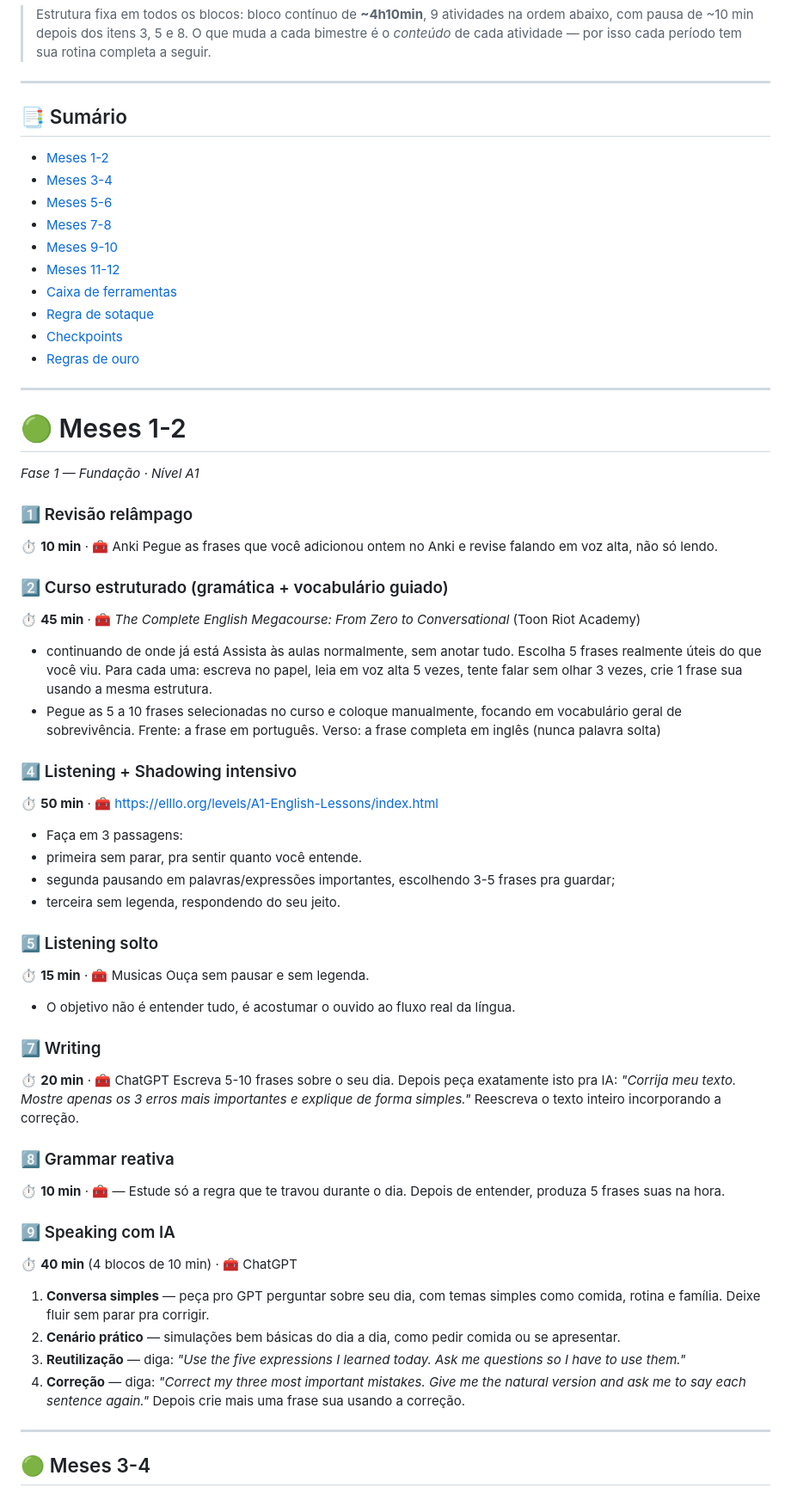
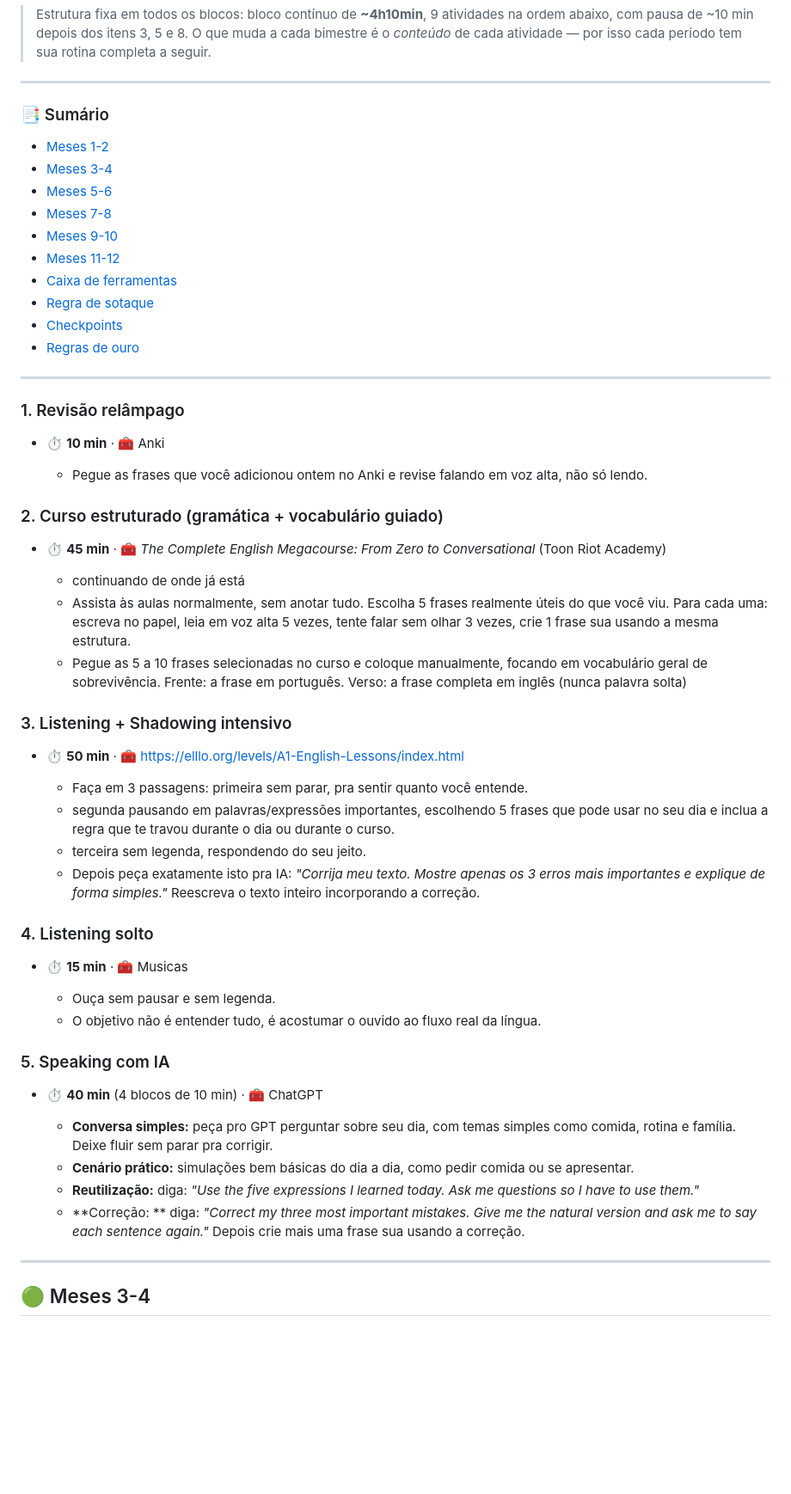
Before and after one commit to lpraxedess/MyStudyinEnglish, a Markdown page: English.md, the part around the change. Shown at 86% size. GitHub-like rendering; blank space fills up the shorter version.

```diff
--- a/English.md
+++ b/English.md
@@ -5,7 +5,7 @@
 
 ---
 
-## 📑 Sumário
+### 📑 Sumário
 
 - [Meses 1-2](#-meses-1-2)
 - [Meses 3-4](#-meses-3-4)
@@ -19,46 +19,39 @@
 - [Regras de ouro](#-regras-de-ouro)
 
 ---
+### 1. Revisão relâmpago
+- ⏱ **10 min** · 🧰 Anki
 
-# 🟢 Meses 1-2
-*Fase 1 — Fundação · Nível A1*
+  - Pegue as frases que você adicionou ontem no Anki e revise falando em voz alta, não só lendo.
 
-### 1️⃣ Revisão relâmpago
-⏱ **10 min** · 🧰 Anki
-Pegue as frases que você adicionou ontem no Anki e revise falando em voz alta, não só lendo.
+### 2. Curso estruturado (gramática + vocabulário guiado)
+- ⏱ **45 min** · 🧰 *The Complete English Megacourse: From Zero to Conversational* (Toon Riot Academy)
 
-### 2️⃣ Curso estruturado (gramática + vocabulário guiado)
-⏱ **45 min** · 🧰 *The Complete English Megacourse: From Zero to Conversational* (Toon Riot Academy)
-- continuando de onde já está
-Assista às aulas normalmente, sem anotar tudo. Escolha 5 frases realmente úteis do que você viu. Para cada uma: escreva no papel, leia em voz alta 5 vezes, tente falar sem olhar 3 vezes, crie 1 frase sua usando a mesma estrutura.
-- Pegue as 5 a 10 frases selecionadas no curso e coloque manualmente, focando em vocabulário geral de sobrevivência. Frente: a frase em português. Verso: a frase completa em inglês (nunca palavra solta)
+  - continuando de onde já está
+  - Assista às aulas normalmente, sem anotar tudo. Escolha 5 frases realmente úteis do que você viu. Para cada uma: escreva no papel, leia em voz alta 5 vezes, tente falar sem olhar 3 vezes, crie 1 frase sua usando a mesma estrutura.
+  - Pegue as 5 a 10 frases selecionadas no curso e coloque manualmente, focando em vocabulário geral de sobrevivência. Frente: a frase em português. Verso: a frase completa em inglês (nunca palavra solta)
 
-### 4️⃣ Listening + Shadowing intensivo
-⏱ **50 min** · 🧰 https://elllo.org/levels/A1-English-Lessons/index.html
-- Faça em 3 passagens:
- - primeira sem parar, pra sentir quanto você entende.
- - segunda pausando em palavras/expressões importantes, escolhendo 3-5 frases pra guardar;
- - terceira sem legenda, respondendo do seu jeito.
+### 3. Listening + Shadowing intensivo
+- ⏱ **50 min** · 🧰 https://elllo.org/levels/A1-English-Lessons/index.html
 
-### 5️⃣ Listening solto
-⏱ **15 min** · 🧰 Musicas
-Ouça sem pausar e sem legenda.
-- O objetivo não é entender tudo, é acostumar o ouvido ao fluxo real da língua.
+  - Faça em 3 passagens: primeira sem parar, pra sentir quanto você entende.
+  - segunda pausando em palavras/expressões importantes, escolhendo 5 frases que pode usar no seu dia e inclua a regra que te travou durante o dia ou durante o curso.
+  - terceira sem legenda, respondendo do seu jeito.
+  - Depois peça exatamente isto pra IA: *"Corrija meu texto. Mostre apenas os 3 erros mais importantes e explique de forma simples."* Reescreva o texto inteiro incorporando a correção.
 
-### 7️⃣ Writing
-⏱ **20 min** · 🧰 ChatGPT
-Escreva 5-10 frases sobre o seu dia. Depois peça exatamente isto pra IA: *"Corrija meu texto. Mostre apenas os 3 erros mais importantes e explique de forma simples."* Reescreva o texto inteiro incorporando a correção.
+### 4. Listening solto
+- ⏱ **15 min** · 🧰 Musicas
 
-### 8️⃣ Grammar reativa
-⏱ **10 min** · 🧰 —
-Estude só a regra que te travou durante o dia. Depois de entender, produza 5 frases suas na hora.
+  - Ouça sem pausar e sem legenda.
+  - O objetivo não é entender tudo, é acostumar o ouvido ao fluxo real da língua.
 
-### 9️⃣ Speaking com IA
-⏱ **40 min** (4 blocos de 10 min) · 🧰 ChatGPT
-1. **Conversa simples** — peça pro GPT perguntar sobre seu dia, com temas simples como comida, rotina e família. Deixe fluir sem parar pra corrigir.
-2. **Cenário prático** — simulações bem básicas do dia a dia, como pedir comida ou se apresentar.
-3. **Reutilização** — diga: *"Use the five expressions I learned today. Ask me questions so I have to use them."*
-4. **Correção** — diga: *"Correct my three most important mistakes. Give me the natural version and ask me to say each sentence again."* Depois crie mais uma frase sua usando a correção.
+### 5. Speaking com IA
+- ⏱ **40 min** (4 blocos de 10 min) · 🧰 ChatGPT
+
+  - **Conversa simples:** peça pro GPT perguntar sobre seu dia, com temas simples como comida, rotina e família. Deixe fluir sem parar pra corrigir.
+  - **Cenário prático:** simulações bem básicas do dia a dia, como pedir comida ou se apresentar.
+  - **Reutilização:** diga: *"Use the five expressions I learned today. Ask me questions so I have to use them."*
+  - **Correção: ** diga: *"Correct my three most important mistakes. Give me the natural version and ask me to say each sentence again."* Depois crie mais uma frase sua usando a correção.
 
 ---
 
```
